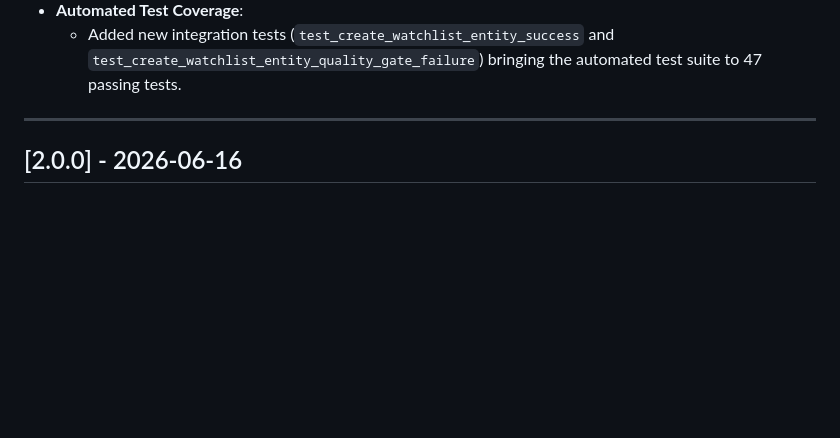
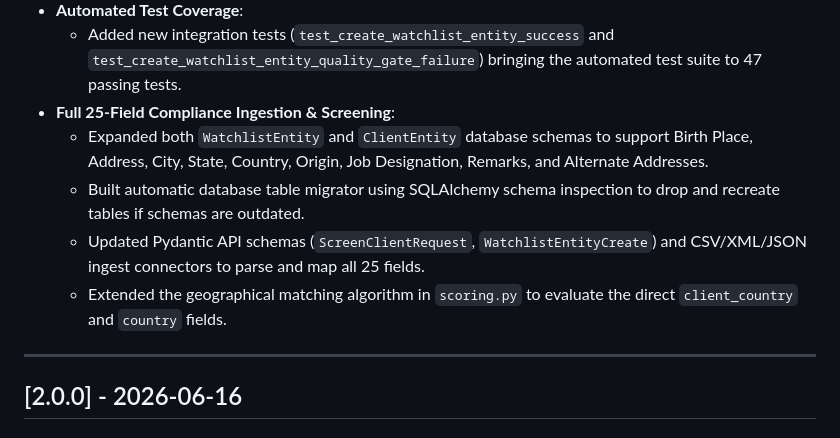
Before and after one commit to fongkhan/Fiskr, a Markdown page: CHANGELOG.md, the part around the change. Drawn GitHub-style; blank space fills up the shorter version.

```diff
--- a/CHANGELOG.md
+++ b/CHANGELOG.md
@@ -25,6 +25,11 @@ and this project adheres to [Semantic Versioning](https://semver.org/spec/v2.0.0
   - Leveraged pre-existing `.hidden` styling in HTML and JS to ensure proper tab state visibility.
 - **Automated Test Coverage**:
   - Added new integration tests (`test_create_watchlist_entity_success` and `test_create_watchlist_entity_quality_gate_failure`) bringing the automated test suite to 47 passing tests.
+- **Full 25-Field Compliance Ingestion & Screening**:
+  - Expanded both `WatchlistEntity` and `ClientEntity` database schemas to support Birth Place, Address, City, State, Country, Origin, Job Designation, Remarks, and Alternate Addresses.
+  - Built automatic database table migrator using SQLAlchemy schema inspection to drop and recreate tables if schemas are outdated.
+  - Updated Pydantic API schemas (`ScreenClientRequest`, `WatchlistEntityCreate`) and CSV/XML/JSON ingest connectors to parse and map all 25 fields.
+  - Extended the geographical matching algorithm in `scoring.py` to evaluate the direct `client_country` and `country` fields.
 
 ---
 
```
Also changed, not shown: README.md (+32 -0 lines), walkthrough.md (added, +67 -0 lines).
